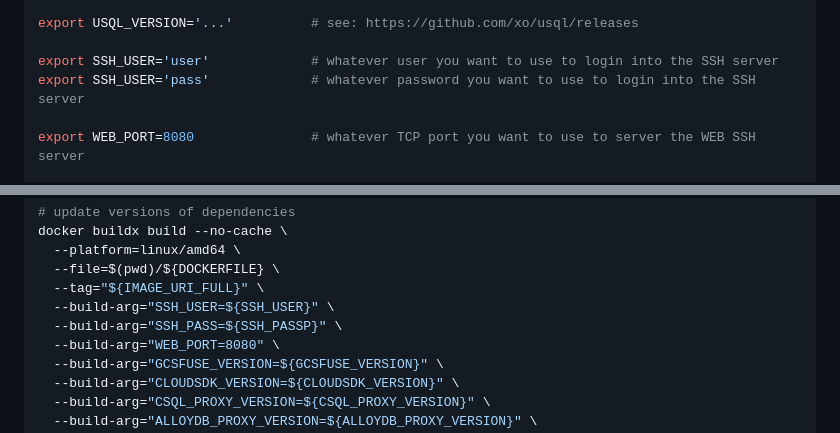
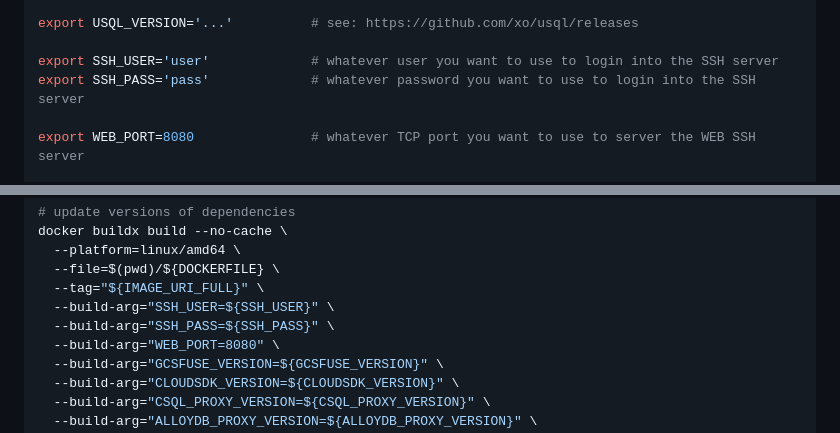
Before and after one commit to gchux/cloud-run-ssh, a Markdown page: README.md, 2 parts joined by grey strips. Rendered like a GitHub page.

Commit message:
[fix]: README improvements

```diff
--- a/README.md
+++ b/README.md
@@ -35,7 +35,7 @@ export ALLOYDB_PROXY_VERSION='...' # see: https://github.com/GoogleCloudPlatform
 export USQL_VERSION='...'          # see: https://github.com/xo/usql/releases
 
 export SSH_USER='user'             # whatever user you want to use to login into the SSH server
-export SSH_USER='pass'             # whatever password you want to use to login into the SSH server
+export SSH_PASS='pass'             # whatever password you want to use to login into the SSH server
 
 export WEB_PORT=8080               # whatever TCP port you want to use to server the WEB SSH server
 
@@ -82,7 +82,7 @@ docker buildx build --no-cache \
   --file=$(pwd)/${DOCKERFILE} \
   --tag="${IMAGE_URI_FULL}" \
   --build-arg="SSH_USER=${SSH_USER}" \
-  --build-arg="SSH_PASS=${SSH_PASSP}" \
+  --build-arg="SSH_PASS=${SSH_PASS}" \
   --build-arg="WEB_PORT=8080" \
   --build-arg="GCSFUSE_VERSION=${GCSFUSE_VERSION}" \
   --build-arg="CLOUDSDK_VERSION=${CLOUDSDK_VERSION}" \
```
